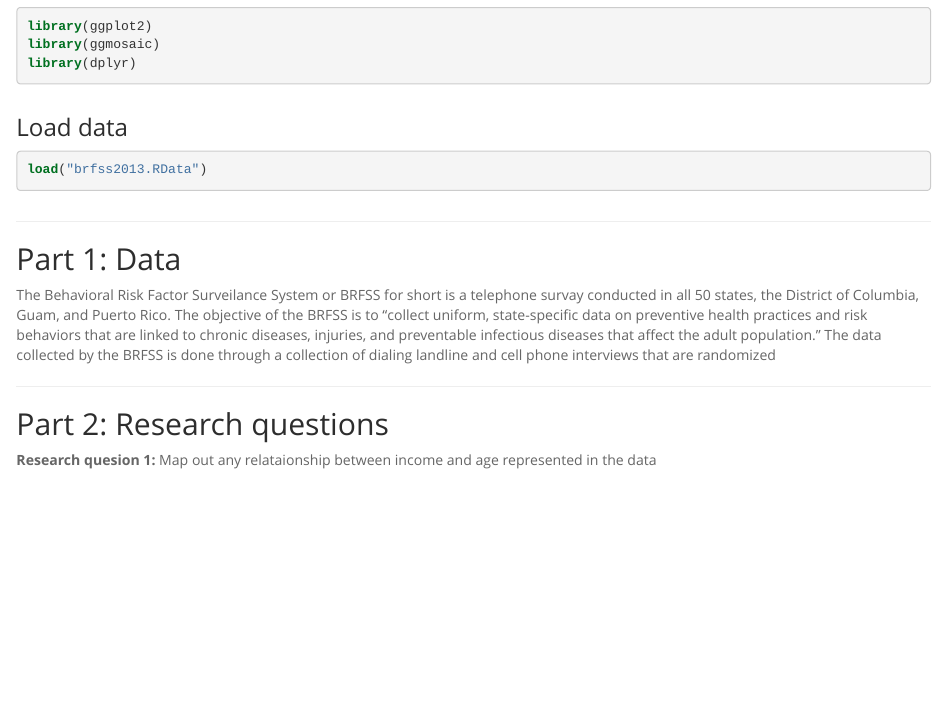
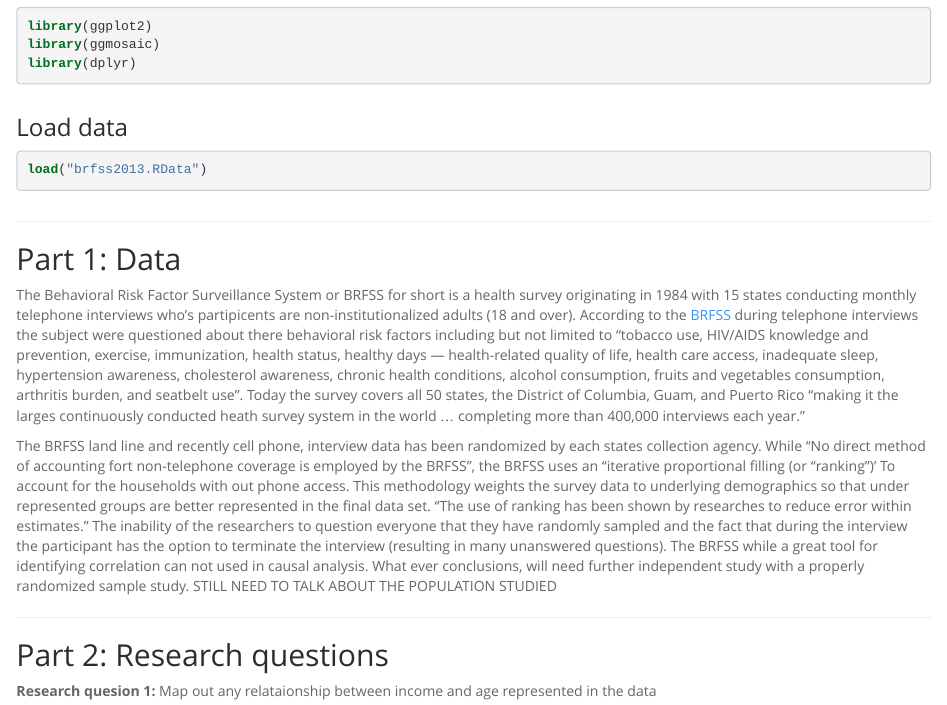
Before and after one commit to matthewgiem/Coursera-statistics-with-r, an R Markdown document (intro_data_prob_project.Rmd): the page in a window 1100 px wide, from 190 px down. The pictures show the output file intro_data_prob_project.html that the author committed with the source, opened offline.

Commit message:
intro letter

```diff
--- a/intro_data_prob_project.Rmd
+++ b/intro_data_prob_project.Rmd
@@ -31,7 +31,11 @@ load("brfss2013.RData")
 
 ## Part 1: Data
 
-The Behavioral Risk Factor Surveilance System or BRFSS for short is a telephone survay conducted in all 50 states, the District of Columbia, Guam, and Puerto Rico.  The objective of the BRFSS is to "collect uniform, state-specific data on preventive health practices and risk behaviors that are linked to chronic diseases, injuries, and preventable infectious diseases that affect the adult population."  The data collected by the BRFSS is done through a collection of dialing landline and cell phone interviews that are randomized
+The Behavioral Risk Factor Surveillance System or BRFSS for short is a health survey originating in 1984 with 15 states conducting monthly telephone interviews who’s partipicents are non-institutionalized adults (18 and over). According to the [BRFSS](https://www.cdc.gov/brfss/annual_data/2013/pdf/Overview_2013.pdf) during telephone interviews the subject were questioned about there behavioral risk factors including but not limited to “tobacco use, HIV/AIDS knowledge and prevention, exercise, immunization, health status, healthy days — health-related quality of life, health care access, inadequate sleep, hypertension awareness, cholesterol awareness, chronic health conditions, alcohol consumption, fruits and vegetables consumption, arthritis burden, and seatbelt use”.  Today the survey covers all 50 states, the District of Columbia, Guam, and Puerto Rico “making it the larges continuously conducted heath survey system in the world … completing more than 400,000 interviews each year.”
+<br>
+
+The BRFSS land line and recently cell phone, interview data has been randomized by each states collection agency.  While “No direct method of accounting fort non-telephone coverage is employed by the BRFSS”, the BRFSS uses an “iterative proportional filling (or “ranking”)’ To account for the households with out phone access.  This methodology weights the survey data to underlying demographics so that under represented groups are better represented in the final data set. “The use of ranking has been shown by researches to reduce error within estimates.”
+The inability of the researchers to question everyone that they have randomly sampled and the fact that during the interview the participant has the option to terminate the interview (resulting in many unanswered questions). The BRFSS while a great tool for identifying correlation can not used in causal analysis.  What ever conclusions, will need further independent study with a properly randomized sample study. STILL NEED TO TALK ABOUT THE POPULATION STUDIED
 
 * * *
 
```
Also changed, not shown: intro_data_prob_project.html, 2 other files.
